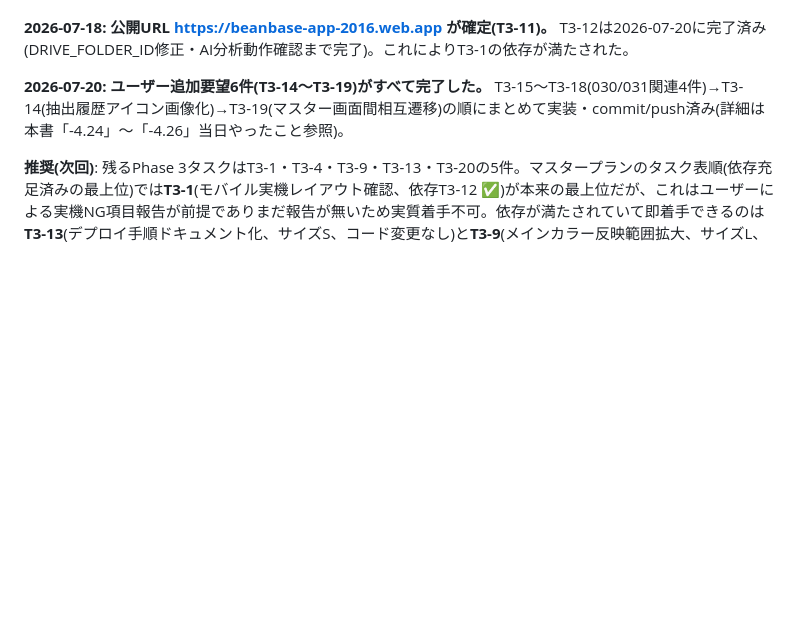
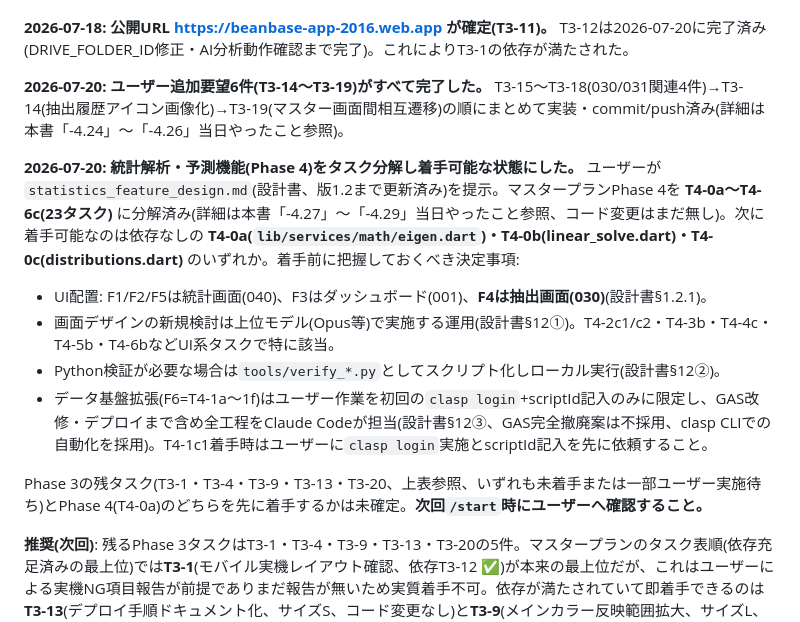
Before and after one commit to kazuki21057/bean-base, a Markdown page: NEXT_SESSION.md, the part around the change. GitHub-like rendering; blank space fills up the shorter version.

Commit message:
NEXT_SESSION.md「次回の着手点」にPhase 4着手ガイドを追記(UI配置・上位モデル運用・GAS自動化の要点)
Co-Authored-By: Claude Sonnet 5 <noreply@anthropic.com>
Claude-Session: https://claude.ai/code/session_01CotuWbgUN6rGJSU5VX26xp

```diff
--- a/NEXT_SESSION.md
+++ b/NEXT_SESSION.md
@@ -485,6 +485,14 @@ Phase 2(Cycle 23〜、`docs/改修マスタープラン.md` §3 Phase 2セクシ
 
 **2026-07-20: ユーザー追加要望6件(T3-14〜T3-19)がすべて完了した。** T3-15〜T3-18(030/031関連4件)→T3-14(抽出履歴アイコン画像化)→T3-19(マスター画面間相互遷移)の順にまとめて実装・commit/push済み(詳細は本書「-4.24」〜「-4.26」当日やったこと参照)。
 
+**2026-07-20: 統計解析・予測機能(Phase 4)をタスク分解し着手可能な状態にした。** ユーザーが `statistics_feature_design.md`(設計書、版1.2まで更新済み)を提示。マスタープランPhase 4を **T4-0a〜T4-6c(23タスク)** に分解済み(詳細は本書「-4.27」〜「-4.29」当日やったこと参照、コード変更はまだ無し)。次に着手可能なのは依存なしの **T4-0a(`lib/services/math/eigen.dart`)・T4-0b(linear_solve.dart)・T4-0c(distributions.dart)** のいずれか。着手前に把握しておくべき決定事項:
+- UI配置: F1/F2/F5は統計画面(040)、F3はダッシュボード(001)、**F4は抽出画面(030)**(設計書§1.2.1)。
+- 画面デザインの新規検討は上位モデル(Opus等)で実施する運用(設計書§12①)。T4-2c1/c2・T4-3b・T4-4c・T4-5b・T4-6bなどUI系タスクで特に該当。
+- Python検証が必要な場合は`tools/verify_*.py`としてスクリプト化しローカル実行(設計書§12②)。
+- データ基盤拡張(F6=T4-1a〜1f)はユーザー作業を初回の`clasp login`+scriptId記入のみに限定し、GAS改修・デプロイまで含め全工程をClaude Codeが担当(設計書§12③、GAS完全撤廃案は不採用、clasp CLIでの自動化を採用)。T4-1c1着手時はユーザーに`clasp login`実施とscriptId記入を先に依頼すること。
+
+Phase 3の残タスク(T3-1・T3-4・T3-9・T3-13・T3-20、上表参照、いずれも未着手または一部ユーザー実施待ち)とPhase 4(T4-0a)のどちらを先に着手するかは未確定。**次回`/start`時にユーザーへ確認すること。**
+
 **推奨(次回)**: 残るPhase 3タスクはT3-1・T3-4・T3-9・T3-13・T3-20の5件。マスタープランのタスク表順(依存充足済みの最上位)では**T3-1**(モバイル実機レイアウト確認、依存T3-12 ✅)が本来の最上位だが、これはユーザーによる実機NG項目報告が前提でありまだ報告が無いため実質着手不可。依存が満たされていて即着手できるのは**T3-13**(デプロイ手順ドキュメント化、サイズS、コード変更なし)と**T3-9**(メインカラー反映範囲拡大、サイズL、大掛かりな見込み)の2つ。T3-20はユーザー自身のマシン操作が必要なため代行不可。ユーザーに次にどれを優先したいか確認してから着手すること。
 
 **着手前に推奨される確認(未実施が3件累積、優先度は低いがいずれ実施推奨)**:
```
